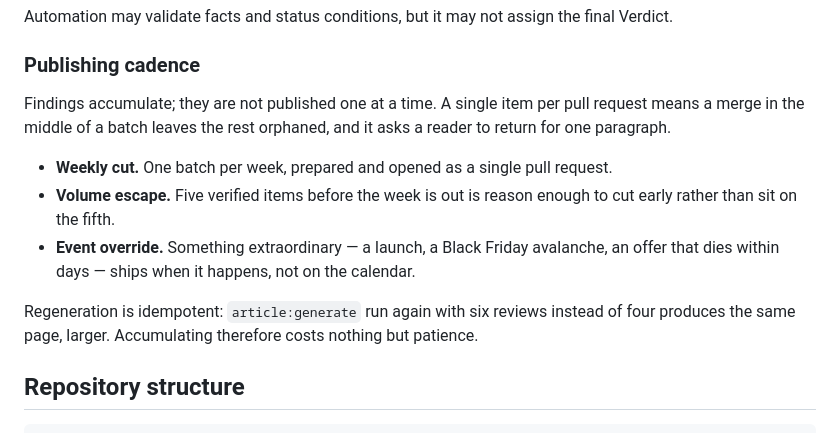
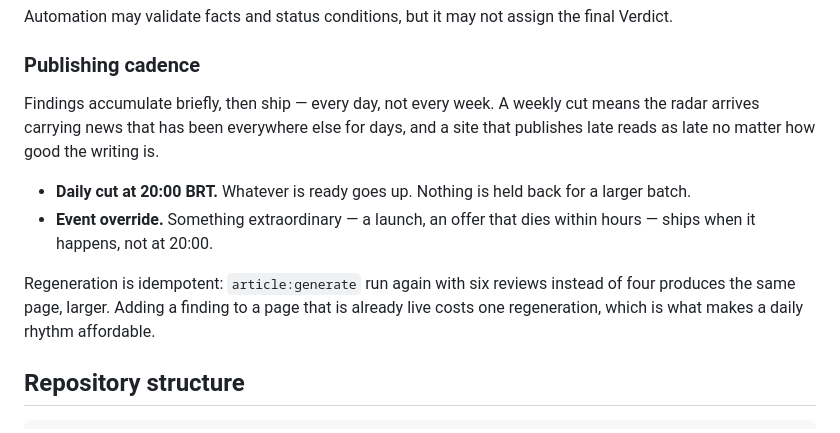
Before and after one commit to PonsAlex/accidentallyseriousproducer, a Markdown page: README.md, the part around the change. Drawn GitHub-style.

Commit message:
docs: daily cuts at 20:00 BRT, not weekly (#101)
A weekly batch means the radar arrives carrying news that has been everywhere else
for days. The editor's word for the result was "stale bread", and the diagnosis is
right: a site that publishes late reads as late no matter how good the writing is.

The rhythm is now daily at 20:00 BRT — whatever is ready goes up, nothing is held
for a bigger batch — with the event override kept for launches and offers that die
within hours.

A daily rhythm is only affordable because regeneration is idempotent: adding a
finding to a page that is already live is one command, not one rebuild.

Co-authored-by: Copilot CLI <copilot@local>

```diff
--- a/README.md
+++ b/README.md
@@ -61,19 +61,18 @@ final Verdict.
 
 ### Publishing cadence
 
-Findings accumulate; they are not published one at a time. A single item per pull
-request means a merge in the middle of a batch leaves the rest orphaned, and it
-asks a reader to return for one paragraph.
+Findings accumulate briefly, then ship — every day, not every week. A weekly cut
+means the radar arrives carrying news that has been everywhere else for days, and a
+site that publishes late reads as late no matter how good the writing is.
 
-- **Weekly cut.** One batch per week, prepared and opened as a single pull request.
-- **Volume escape.** Five verified items before the week is out is reason enough to
-  cut early rather than sit on the fifth.
-- **Event override.** Something extraordinary — a launch, a Black Friday avalanche,
-  an offer that dies within days — ships when it happens, not on the calendar.
+- **Daily cut at 20:00 BRT.** Whatever is ready goes up. Nothing is held back for a
+  larger batch.
+- **Event override.** Something extraordinary — a launch, an offer that dies within
+  hours — ships when it happens, not at 20:00.
 
 Regeneration is idempotent: `article:generate` run again with six reviews instead
-of four produces the same page, larger. Accumulating therefore costs nothing but
-patience.
+of four produces the same page, larger. Adding a finding to a page that is already
+live costs one regeneration, which is what makes a daily rhythm affordable.
 
 ## Repository structure
 
```
